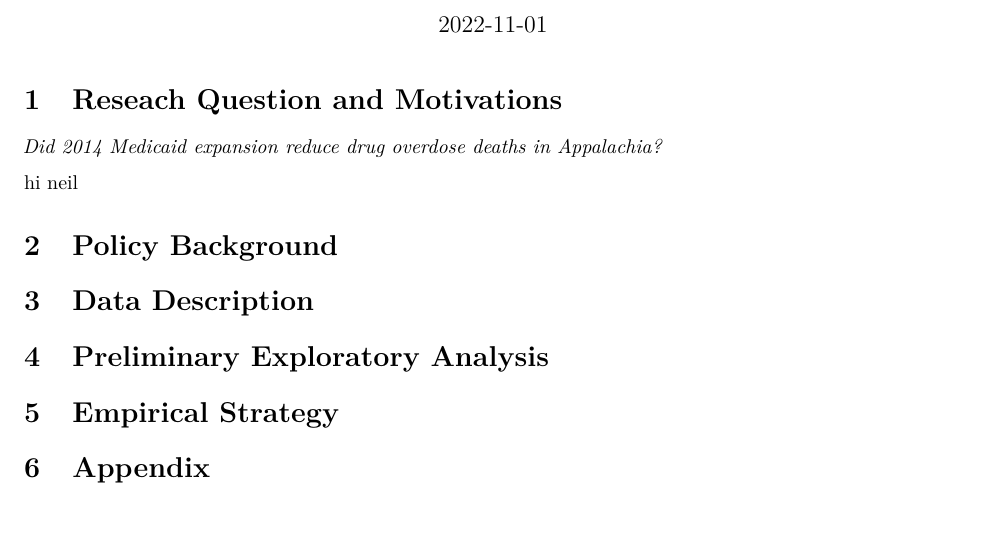
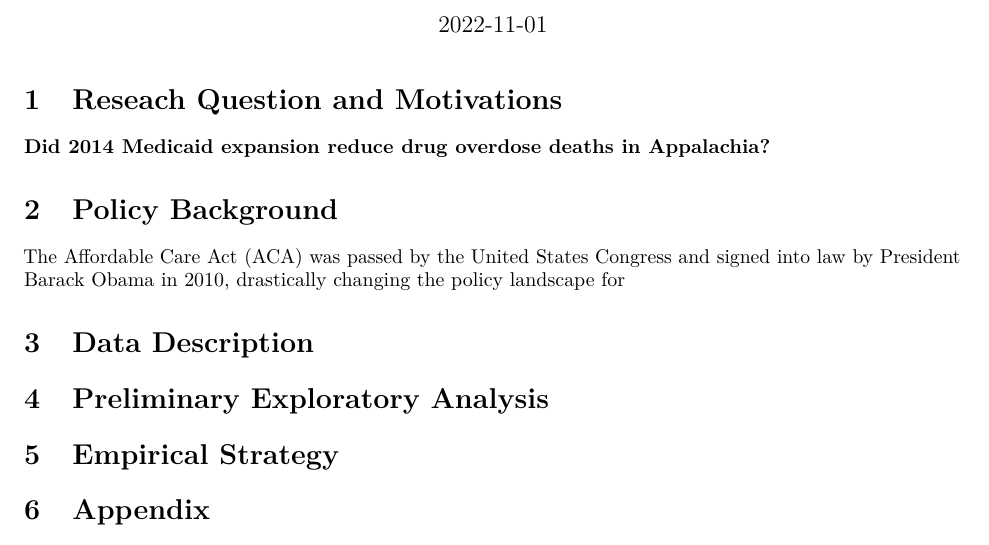
Before and after one commit to nkc98/U6614_final_project, an R Markdown document (project_proposal.Rmd): part of page 1 of 3, cut so that both start at the same text, the shorter picture padded with empty space. Rendered offline with R 4.5, knitr and Pandoc, then LaTeX, with nearby package versions; some code elsewhere in the file could not run offline.

Commit message:
Update project_proposal.Rmd

```diff
--- a/project_proposal.Rmd
+++ b/project_proposal.Rmd
@@ -29,11 +29,11 @@ library(censusapi)
 
 # Reseach Question and Motivations
 
-*Did 2014 Medicaid expansion reduce drug overdose deaths in Appalachia?*
-
-hi neil
+**Did 2014 Medicaid expansion reduce drug overdose deaths in Appalachia?**
 
 # Policy Background
+
+The Affordable Care Act (ACA) was passed by the United States Congress and signed into law by President Barack Obama in 2010, drastically changing the policy landscape for
 
 # Data Description
 
```
